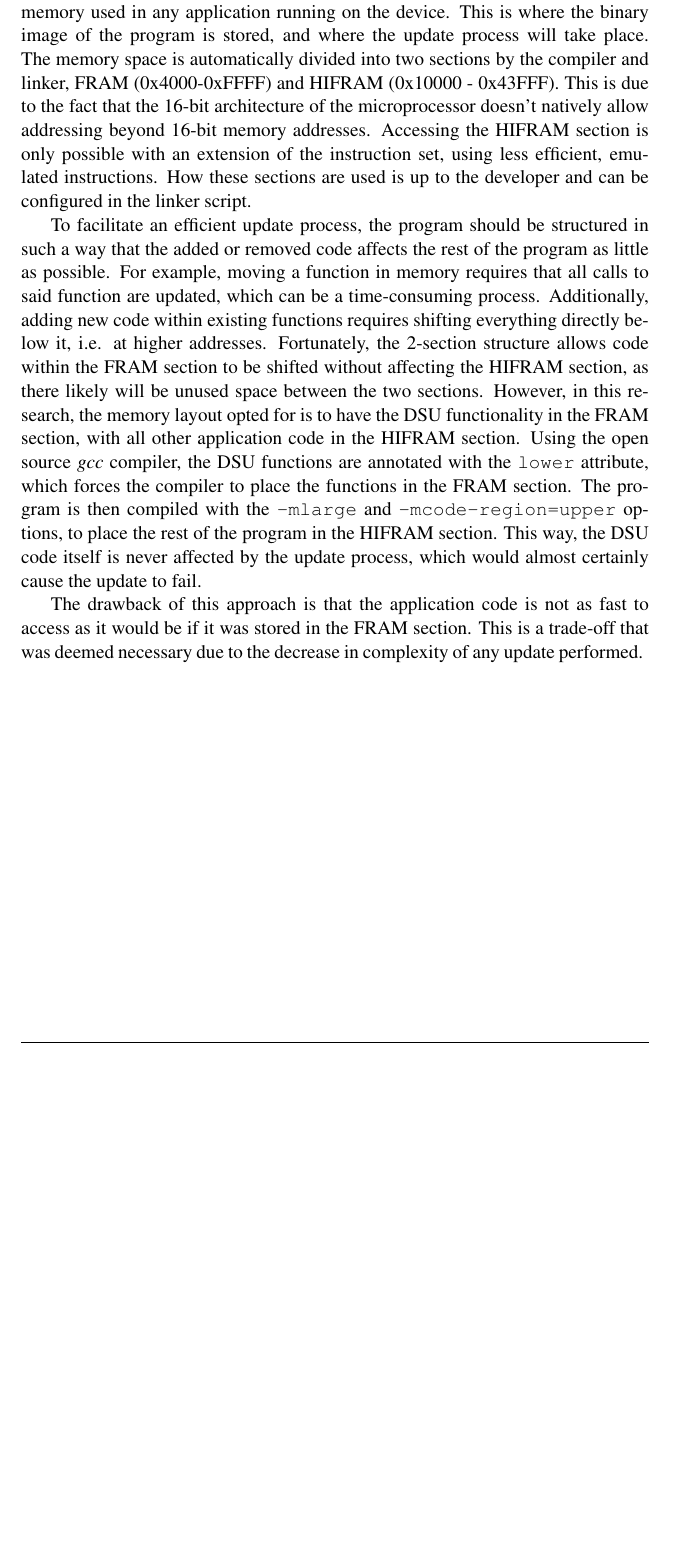
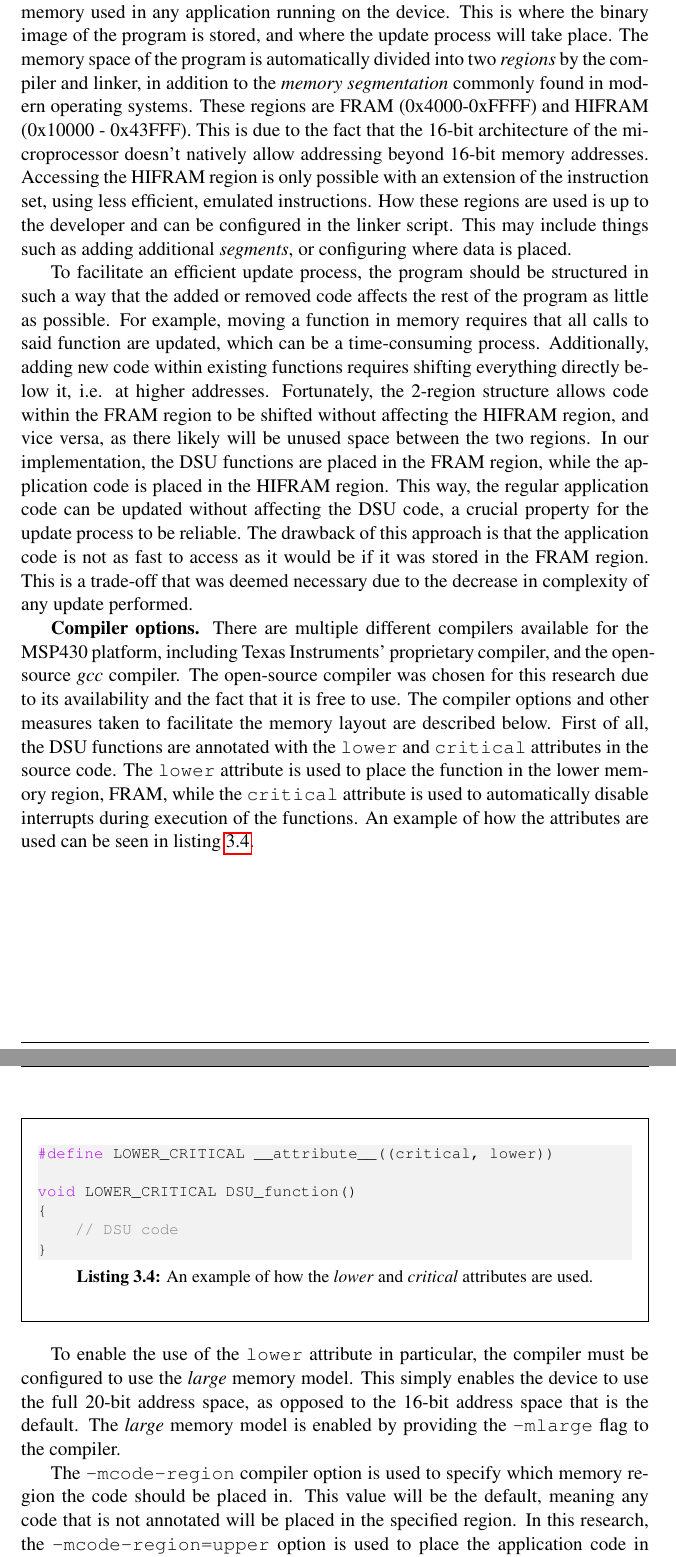
Before and after one commit to arvidmor/thesis, a LaTeX thesis (report/main.tex, which reads report/sections/method.tex): part of page 14 of 25 before the commit and two parts of pages 14 and 15 of 26 after it, the two joined at a grey line, cut so that both start at the same text, the shorter picture padded with empty space. Compiled offline with pdfLaTeX.

Commit message:
Add more to the 'compiler options' section in the report

```diff
--- a/report/sections/method.tex
+++ b/report/sections/method.tex
@@ -110,8 +110,27 @@ The MSP430FR5994 uses a unified memory model where FRAM, SRAM and registers can
 \end{shaded}
 \end{figure}
 
-The figure has been simplified to highlight the important parts of discussion for this research. Essentially, all memory from address 0x4000 and up is the main memory used in any application running on the device. This is where the binary image of the program is stored, and where the update process will take place. The memory space is automatically divided into two sections by the compiler and linker, FRAM (0x4000-0xFFFF) and HIFRAM (0x10000 - 0x43FFF). This is due to the fact that the 16-bit architecture of the microprocessor doesn't natively allow addressing beyond 16-bit memory addresses. Accessing the HIFRAM section is only possible with an extension of the instruction set, using less efficient, emulated instructions. How these sections are used is up to the developer and can be configured in the linker script.
+The figure has been simplified to highlight the important parts of discussion for this research. Essentially, all memory from address 0x4000 and up is the main memory used in any application running on the device. This is where the binary image of the program is stored, and where the update process will take place. The memory space of the program is automatically divided into two \textit{regions} by the compiler and linker, in addition to the \textit{memory segmentation} commonly found in modern operating systems. These regions are FRAM (0x4000-0xFFFF) and HIFRAM (0x10000 - 0x43FFF). This is due to the fact that the 16-bit architecture of the microprocessor doesn't natively allow addressing beyond 16-bit memory addresses. Accessing the HIFRAM region is only possible with an extension of the instruction set, using less efficient, emulated instructions. How these regions are used is up to the developer and can be configured in the linker script. This may include things such as adding additional \textit{segments}, or configuring where data is placed.
 
-To facilitate an efficient update process, the program should be structured in such a way that the added or removed code affects the rest of the program as little as possible. For example, moving a function in memory requires that all calls to said function are updated, which can be a time-consuming process. Additionally, adding new code within existing functions requires shifting everything directly below it, i.e. at higher addresses. Fortunately, the 2-section structure allows code within the FRAM section to be shifted without affecting the HIFRAM section, as there likely will be unused space between the two sections. However, in this research, the memory layout opted for is to have the DSU functionality in the FRAM section, with all other application code in the HIFRAM section. Using the open source \textit{gcc} compiler, the DSU functions are annotated with the \verb|lower| attribute, which forces the compiler to place the functions in the FRAM section. The program is then compiled with the \verb|-mlarge| and \verb|-mcode-region=upper| options, to place the rest of the program in the HIFRAM section. This way, the DSU code itself is never affected by the update process, which would almost certainly cause the update to fail.
+To facilitate an efficient update process, the program should be structured in such a way that the added or removed code affects the rest of the program as little as possible. For example, moving a function in memory requires that all calls to said function are updated, which can be a time-consuming process. Additionally, adding new code within existing functions requires shifting everything directly below it, i.e. at higher addresses. Fortunately, the 2-region structure allows code within the FRAM region to be shifted without affecting the HIFRAM region, and vice versa, as there likely will be unused space between the two regions. In our implementation, the DSU functions are placed in the FRAM region, while the application code is placed in the HIFRAM region. This way, the regular application code can be updated without affecting the DSU code, a crucial property for the update process to be reliable. The drawback of this approach is that the application code is not as fast to access as it would be if it was stored in the FRAM region. This is a trade-off that was deemed necessary due to the decrease in complexity of any update performed.
 
-The drawback of this approach is that the application code is not as fast to access as it would be if it was stored in the FRAM section. This is a trade-off that was deemed necessary due to the decrease in complexity of any update performed.
+\textbf{Compiler options.} There are multiple different compilers available for the MSP430 platform, including Texas Instruments' proprietary compiler, and the open-source \textit{gcc} compiler. The open-source compiler was chosen for this research due to its availability and the fact that it is free to use. The compiler options and other measures taken to facilitate the memory layout are described below.
+First of all, the DSU functions are annotated with the \verb|lower| and \verb|critical| attributes in the source code. The \verb|lower| attribute is used to place the function in the lower memory region, FRAM, while the \verb|critical| attribute is used to automatically disable interrupts during execution of the functions. An example of how the attributes are used can be seen in listing \ref{lst:lower_attribute}.
+\newpage
+\begin{framed}
+\begin{lstlisting}[
+    caption={An example of how the \textit{lower} and \textit{critical} attributes are used.},
+    label={lst:lower_attribute}
+]
+#define LOWER_CRITICAL __attribute__((critical, lower))
+
+void LOWER_CRITICAL DSU_function()
+{
+    // DSU code
+}
+\end{lstlisting}
+\end{framed}
+To enable the use of the \verb|lower| attribute in particular, the compiler must be configured to use the \textit{large} memory model. This simply enables the device to use the full 20-bit address space, as opposed to the 16-bit address space that is the default. The \textit{large} memory model is enabled by providing the \verb|-mlarge| flag to the compiler.
+
+The \verb|-mcode-region| compiler option is used to specify which memory region the code should be placed in. This value will be the default, meaning any code that is not annotated will be placed in the specified region. In this research, the \verb|-mcode-region=upper| option is used to place the application code in the HIFRAM region, as discussed earlier.
+Finally, the \verb|-mdata-region| compiler option can be used to specify where the .data segment should be placed. Since the .data segment contains static and global variables, it is important to place it in the correct region to avoid issues with the update process. Otherwise, the variables would be shifted along with the application code which would necessitate additional mapping of new addresses for each reference. Thus, the \verb|-mdata-region=lower| option is used to place the .data segment in the FRAM region.
```
Also changed, not shown: report/sections/method.tex (2 more changed lines). Lines whose indentation alone changed are shown as unchanged.
